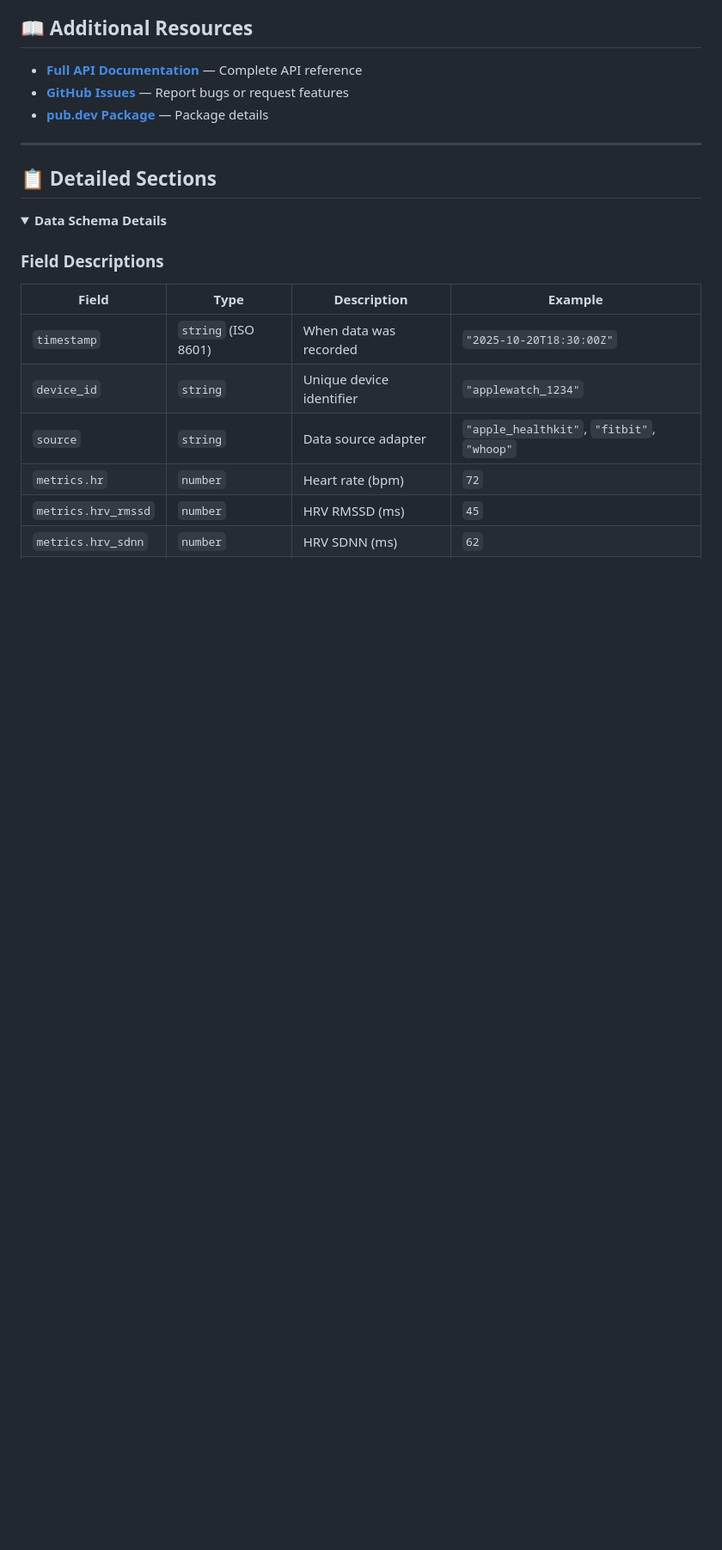
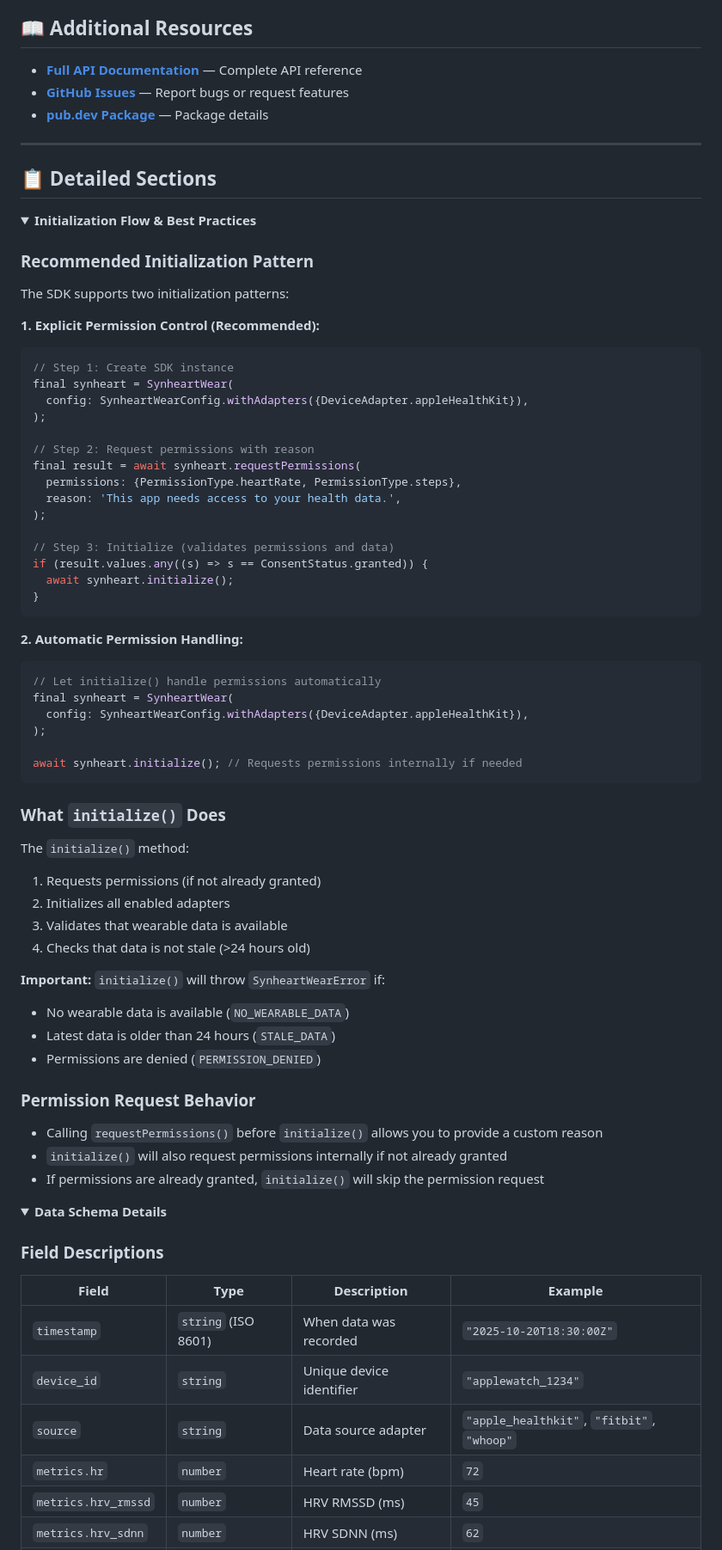
Before and after one commit to synheart-ai/synheart-wear-dart, a Markdown page: README.md, the part around one of its changes. Shown at 86% size. Rendered like a GitHub page; folded sections open; blank space fills up the shorter version.

````diff
--- a/README.md
+++ b/README.md
@@ -223,6 +261,63 @@ Add to `ios/Runner/Info.plist`:
 ## 📋 Detailed Sections
 
 <details>
+<summary><b>Initialization Flow & Best Practices</b></summary>
+
+### Recommended Initialization Pattern
+
+The SDK supports two initialization patterns:
+
+**1. Explicit Permission Control (Recommended):**
+```dart
+// Step 1: Create SDK instance
+final synheart = SynheartWear(
+  config: SynheartWearConfig.withAdapters({DeviceAdapter.appleHealthKit}),
+);
+
+// Step 2: Request permissions with reason
+final result = await synheart.requestPermissions(
+  permissions: {PermissionType.heartRate, PermissionType.steps},
+  reason: 'This app needs access to your health data.',
+);
+
+// Step 3: Initialize (validates permissions and data)
+if (result.values.any((s) => s == ConsentStatus.granted)) {
+  await synheart.initialize();
+}
+```
+
+**2. Automatic Permission Handling:**
+```dart
+// Let initialize() handle permissions automatically
+final synheart = SynheartWear(
+  config: SynheartWearConfig.withAdapters({DeviceAdapter.appleHealthKit}),
+);
+
+await synheart.initialize(); // Requests permissions internally if needed
+```
+
+### What `initialize()` Does
+
+The `initialize()` method:
+1. Requests permissions (if not already granted)
+2. Initializes all enabled adapters
+3. Validates that wearable data is available
+4. Checks that data is not stale (>24 hours old)
+
+**Important:** `initialize()` will throw `SynheartWearError` if:
+- No wearable data is available (`NO_WEARABLE_DATA`)
+- Latest data is older than 24 hours (`STALE_DATA`)
+- Permissions are denied (`PERMISSION_DENIED`)
+
+### Permission Request Behavior
+
+- Calling `requestPermissions()` before `initialize()` allows you to provide a custom reason
+- `initialize()` will also request permissions internally if not already granted
+- If permissions are already granted, `initialize()` will skip the permission request
+
+</details>
+
+<details>
 <summary><b>Data Schema Details</b></summary>
 
 ### Field Descriptions
````
Also changed, not shown: other parts of README.md (+117 -17 lines).
